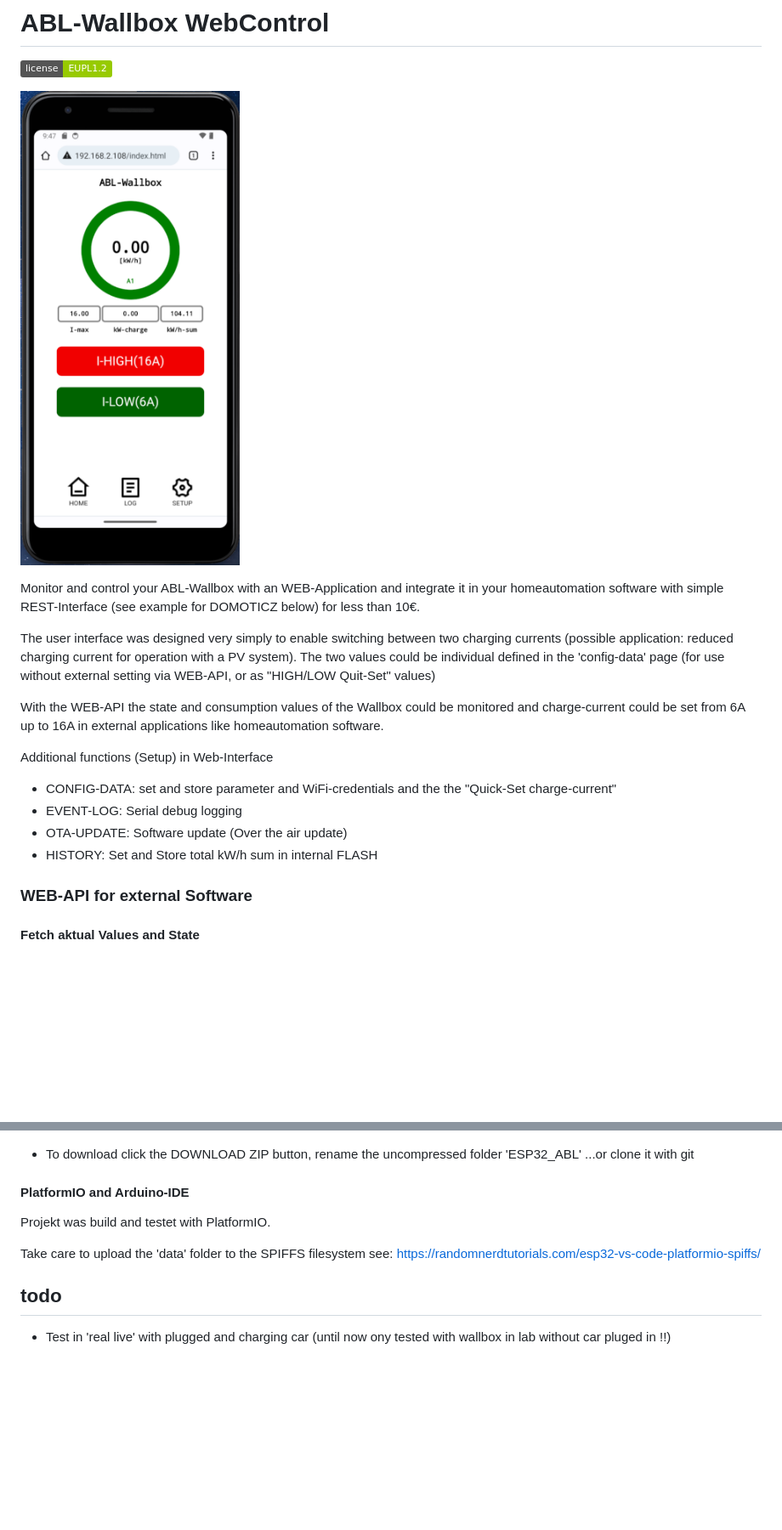
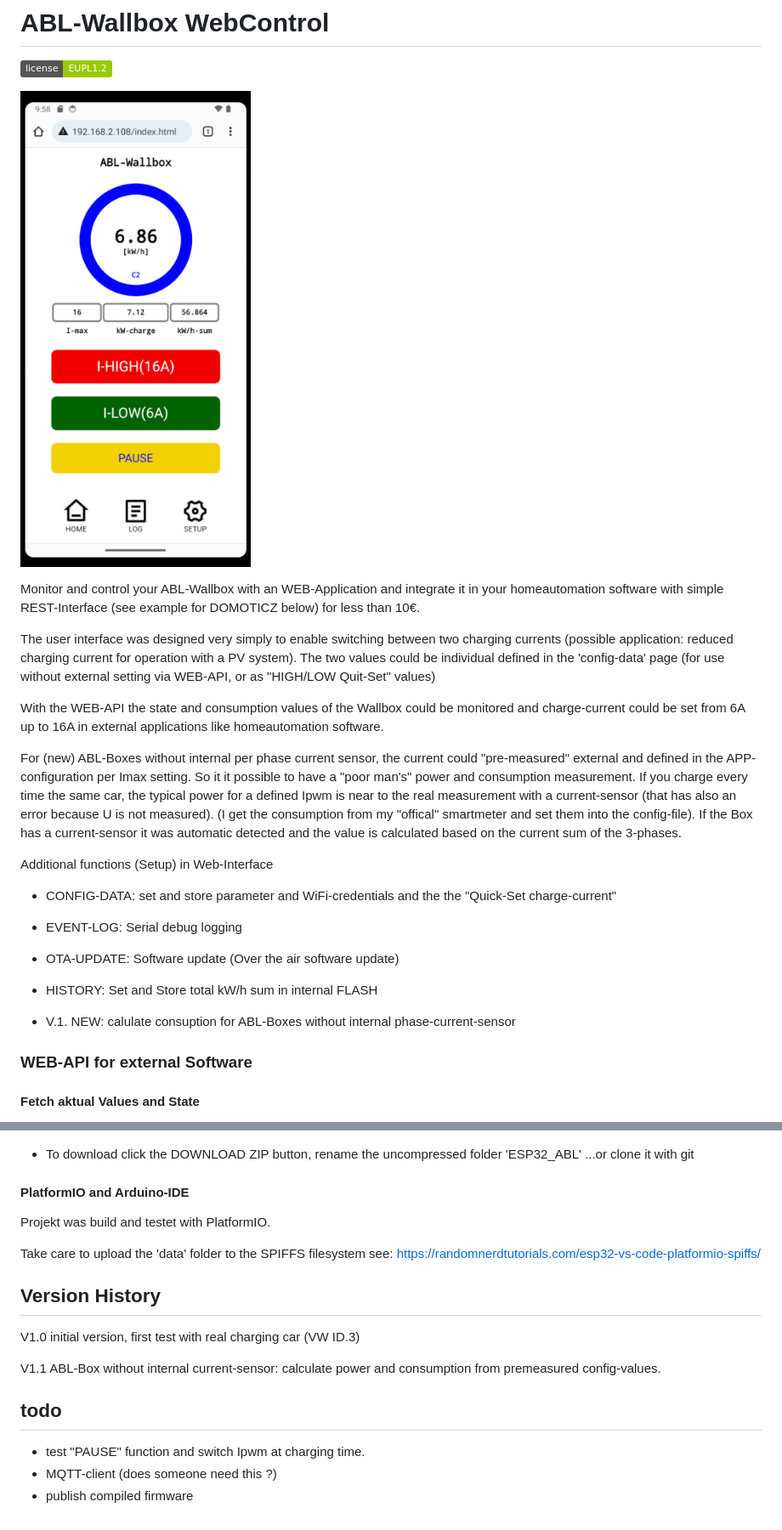
Before and after one commit to raibisch/ESP32_ABL, a Markdown page: README.md, 2 parts joined by grey strips. Shown: that part at 85% size. Drawn GitHub-style; pictures changed too: pict/Screenshot_app_index.png; badges without logos; blank space fills up the shorter version.

Commit message:
update docu

```diff
--- a/README.md
+++ b/README.md
@@ -2,7 +2,7 @@
 
 [![License](https://img.shields.io/badge/license-EUPL1.2-green)](https://joinup.ec.europa.eu/collection/eupl/eupl-text-eupl-12)
 
-![Android-App](/pict/Screenshot_app_index_new2.png)
+![Android-App](/pict/Screenshot_app_index.png)
 
 Monitor and control your ABL-Wallbox with an WEB-Application and integrate it in your homeautomation software with simple REST-Interface (see example for DOMOTICZ below) for less than 10€.
 
@@ -11,12 +11,16 @@ The two values could be individual defined in the 'config-data' page (for use wi
 
 With the WEB-API the state and consumption values of the Wallbox could be monitored and charge-current could be set from 6A up to 16A in external applications like homeautomation software.
 
+For (new) ABL-Boxes without internal per phase current sensor, the current could "pre-measured" external and defined in the APP-configuration per Imax setting. So it it possible to have a "poor man's" power and consumption measurement. If you charge every time the same car, the typical power for a defined Ipwm is near to the real measurement with a current-sensor (that has also an error because U is not measured). (I get the consumption from my "offical" smartmeter and set them into the config-file). If the Box has a current-sensor it was automatic detected and the value is calculated based on the current sum of the 3-phases.
+
 Additional functions (Setup) in Web-Interface
 
 * CONFIG-DATA: set and store parameter and WiFi-credentials and the the "Quick-Set charge-current"
 * EVENT-LOG: Serial debug logging
-* OTA-UPDATE: Software update (Over the air update)
+* OTA-UPDATE: Software update (Over the air software update)
 * HISTORY: Set and Store total kW/h sum in internal FLASH
+
+* V.1. NEW: calulate consuption for ABL-Boxes without internal phase-current-sensor
 
 ### WEB-API for external Software
 
@@ -128,5 +132,12 @@ Projekt was build and testet with PlatformIO.
 Take care to upload the 'data' folder to the SPIFFS filesystem
 see: https://randomnerdtutorials.com/esp32-vs-code-platformio-spiffs/
 
+## Version History
+V1.0 initial version, first test with real charging car (VW ID.3)
+
+V1.1 ABL-Box without internal current-sensor: calculate power and consumption from premeasured config-values.
+
 ## todo
-- Test in 'real live' with plugged and charging car (until now ony tested with wallbox in lab without car pluged in !!)
+- test "PAUSE" function and switch Ipwm at charging time.
+- MQTT-client (does someone need this ?)
+- publish compiled firmware
```
